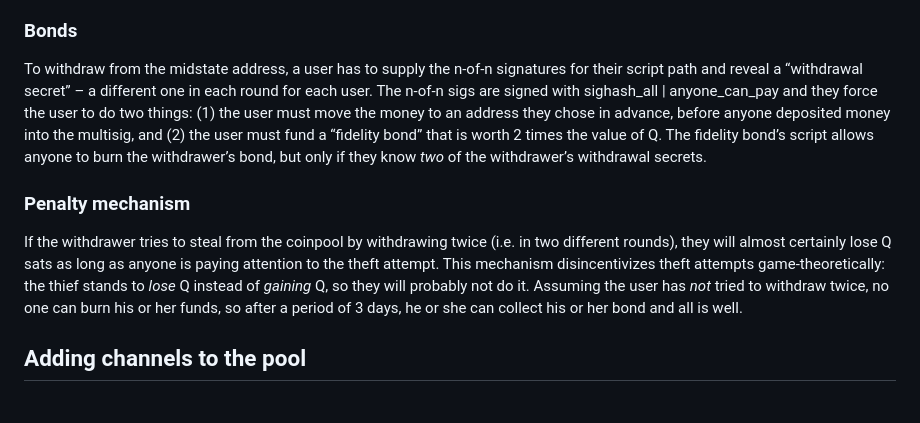
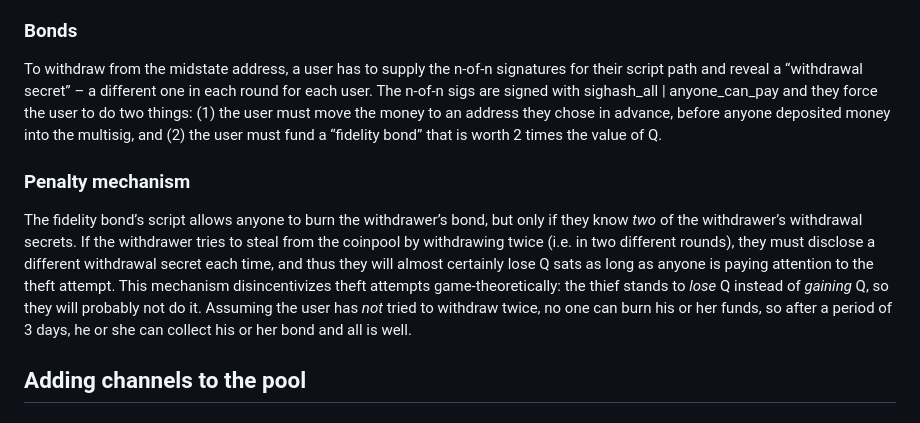
Before and after one commit to supertestnet/hurricash, a Markdown page: README.md, the part around the change. GitHub-like rendering.

```diff
--- a/README.md
+++ b/README.md
@@ -29,11 +29,11 @@ In each round, the Q-sat utxo created in that round is locked to a “midstate a
 
 ### Bonds
 
-To withdraw from the midstate address, a user has to supply the n-of-n signatures for their script path and reveal a “withdrawal secret” – a different one in each round for each user. The n-of-n sigs are signed with sighash_all | anyone_can_pay and they force the user to do two things: (1) the user must move the money to an address they chose in advance, before anyone deposited money into the multisig, and (2) the user must fund a “fidelity bond” that is worth 2 times the value of Q. The fidelity bond’s script allows anyone to burn the withdrawer’s bond, but only if they know *two* of the withdrawer’s withdrawal secrets.
+To withdraw from the midstate address, a user has to supply the n-of-n signatures for their script path and reveal a “withdrawal secret” – a different one in each round for each user. The n-of-n sigs are signed with sighash_all | anyone_can_pay and they force the user to do two things: (1) the user must move the money to an address they chose in advance, before anyone deposited money into the multisig, and (2) the user must fund a “fidelity bond” that is worth 2 times the value of Q.
 
 ### Penalty mechanism
 
-If the withdrawer tries to steal from the coinpool by withdrawing twice (i.e. in two different rounds), they will almost certainly lose Q sats as long as anyone is paying attention to the theft attempt. This mechanism disincentivizes theft attempts game-theoretically: the thief stands to *lose* Q instead of *gaining* Q, so they will probably not do it. Assuming the user has *not* tried to withdraw twice, no one can burn his or her funds, so after a period of 3 days, he or she can collect his or her bond and all is well.
+The fidelity bond’s script allows anyone to burn the withdrawer’s bond, but only if they know *two* of the withdrawer’s withdrawal secrets. If the withdrawer tries to steal from the coinpool by withdrawing twice (i.e. in two different rounds), they must disclose a different withdrawal secret each time, and thus they will almost certainly lose Q sats as long as anyone is paying attention to the theft attempt. This mechanism disincentivizes theft attempts game-theoretically: the thief stands to *lose* Q instead of *gaining* Q, so they will probably not do it. Assuming the user has *not* tried to withdraw twice, no one can burn his or her funds, so after a period of 3 days, he or she can collect his or her bond and all is well.
 
 ## Adding channels to the pool
 
```
